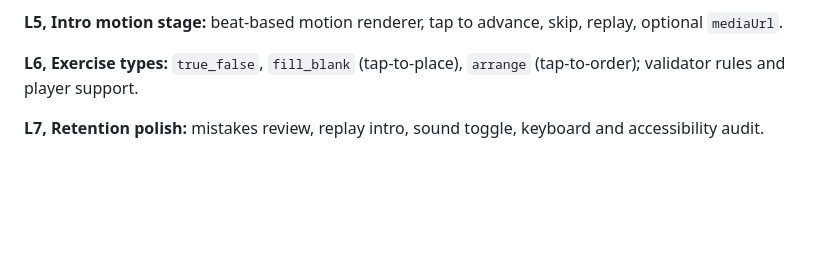
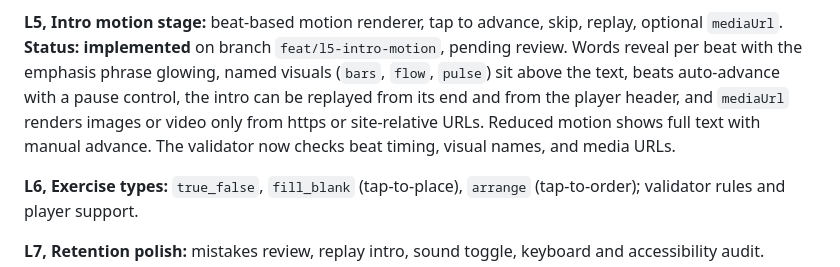
Before and after one commit to ayuuuuu0-0/prepio, a Markdown page: .ai/EXECUTION.MD, the part around the change. GitHub-like rendering; blank space fills up the shorter version.

```diff
--- a/.ai/EXECUTION.MD
+++ b/.ai/EXECUTION.MD
@@ -76,6 +76,7 @@ Topic picker (1–3) → experience → companion; `focus_topics` stored by the
 *Done when:* new users pick topics and land on a dashboard that shows real topic mastery and the next lesson; no placeholders remain; gates pass.
 
 **L5, Intro motion stage:** beat-based motion renderer, tap to advance, skip, replay, optional `mediaUrl`.
+**Status: implemented** on branch `feat/l5-intro-motion`, pending review. Words reveal per beat with the emphasis phrase glowing, named visuals (`bars`, `flow`, `pulse`) sit above the text, beats auto-advance with a pause control, the intro can be replayed from its end and from the player header, and `mediaUrl` renders images or video only from https or site-relative URLs. Reduced motion shows full text with manual advance. The validator now checks beat timing, visual names, and media URLs.
 
 **L6, Exercise types:** `true_false`, `fill_blank` (tap-to-place), `arrange` (tap-to-order); validator rules and player support.
 
```
Also changed, not shown: .ai/CONTENT_SYSTEM.MD (+2 -0 lines).
